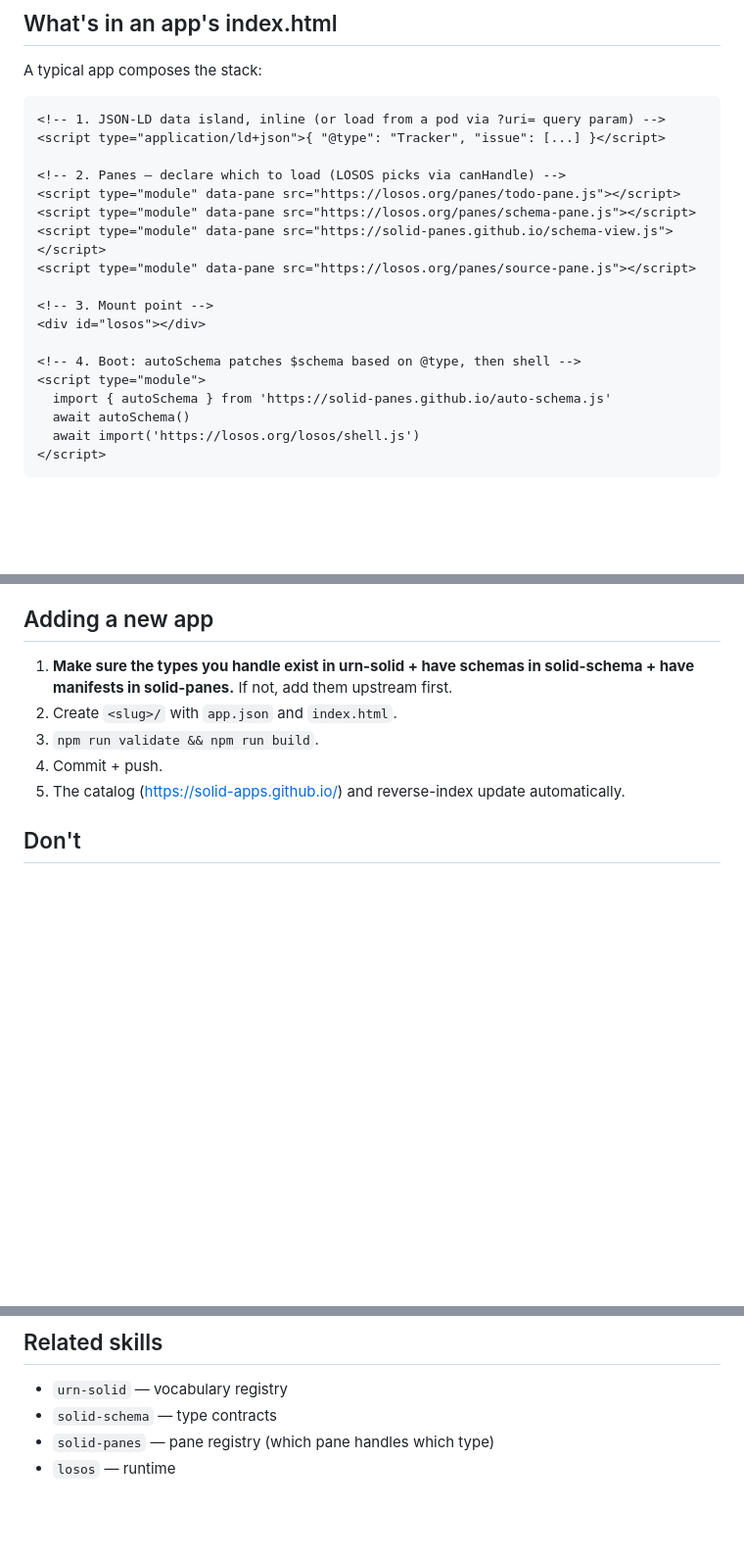
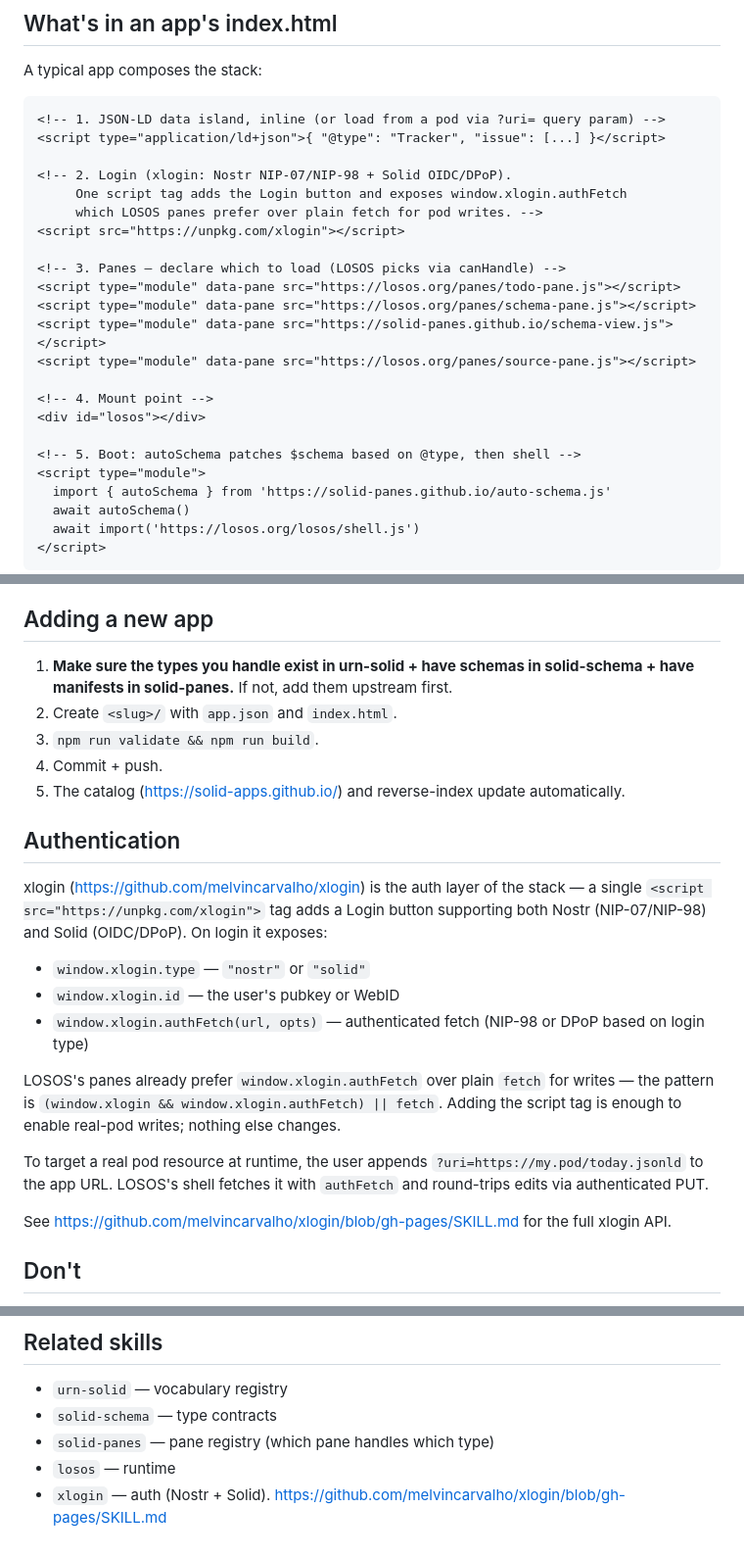
Before and after one commit to solid-apps/solid-apps.github.io, a Markdown page: SKILL.md, 3 parts joined by grey strips. Shown at 98% size. Rendered like a GitHub page; blank space fills up the shorter version.

Commit message:
SKILL.md: add Authentication section (xlogin) + xlogin to Related skills

```diff
--- a/SKILL.md
+++ b/SKILL.md
@@ -60,16 +60,21 @@ A typical app composes the stack:
 <!-- 1. JSON-LD data island, inline (or load from a pod via ?uri= query param) -->
 <script type="application/ld+json">{ "@type": "Tracker", "issue": [...] }</script>
 
-<!-- 2. Panes — declare which to load (LOSOS picks via canHandle) -->
+<!-- 2. Login (xlogin: Nostr NIP-07/NIP-98 + Solid OIDC/DPoP).
+     One script tag adds the Login button and exposes window.xlogin.authFetch
+     which LOSOS panes prefer over plain fetch for pod writes. -->
+<script src="https://unpkg.com/xlogin"></script>
+
+<!-- 3. Panes — declare which to load (LOSOS picks via canHandle) -->
 <script type="module" data-pane src="https://losos.org/panes/todo-pane.js"></script>
 <script type="module" data-pane src="https://losos.org/panes/schema-pane.js"></script>
 <script type="module" data-pane src="https://solid-panes.github.io/schema-view.js"></script>
 <script type="module" data-pane src="https://losos.org/panes/source-pane.js"></script>
 
-<!-- 3. Mount point -->
+<!-- 4. Mount point -->
 <div id="losos"></div>
 
-<!-- 4. Boot: autoSchema patches $schema based on @type, then shell -->
+<!-- 5. Boot: autoSchema patches $schema based on @type, then shell -->
 <script type="module">
   import { autoSchema } from 'https://solid-panes.github.io/auto-schema.js'
   await autoSchema()
@@ -86,6 +91,20 @@ That's the universal pattern. What changes between apps is mostly: the data, whi
 3. `npm run validate && npm run build`.
 4. Commit + push.
 5. The catalog (https://solid-apps.github.io/) and reverse-index update automatically.
+
+## Authentication
+
+xlogin (https://github.com/melvincarvalho/xlogin) is the auth layer of the stack — a single `<script src="https://unpkg.com/xlogin">` tag adds a Login button supporting both Nostr (NIP-07/NIP-98) and Solid (OIDC/DPoP). On login it exposes:
+
+- `window.xlogin.type` — `"nostr"` or `"solid"`
+- `window.xlogin.id` — the user's pubkey or WebID
+- `window.xlogin.authFetch(url, opts)` — authenticated fetch (NIP-98 or DPoP based on login type)
+
+LOSOS's panes already prefer `window.xlogin.authFetch` over plain `fetch` for writes — the pattern is `(window.xlogin && window.xlogin.authFetch) || fetch`. Adding the script tag is enough to enable real-pod writes; nothing else changes.
+
+To target a real pod resource at runtime, the user appends `?uri=https://my.pod/today.jsonld` to the app URL. LOSOS's shell fetches it with `authFetch` and round-trips edits via authenticated PUT.
+
+See https://github.com/melvincarvalho/xlogin/blob/gh-pages/SKILL.md for the full xlogin API.
 
 ## Don't
 
@@ -108,3 +127,4 @@ That's the universal pattern. What changes between apps is mostly: the data, whi
 - `solid-schema` — type contracts
 - `solid-panes` — pane registry (which pane handles which type)
 - `losos` — runtime
+- `xlogin` — auth (Nostr + Solid). https://github.com/melvincarvalho/xlogin/blob/gh-pages/SKILL.md
```
